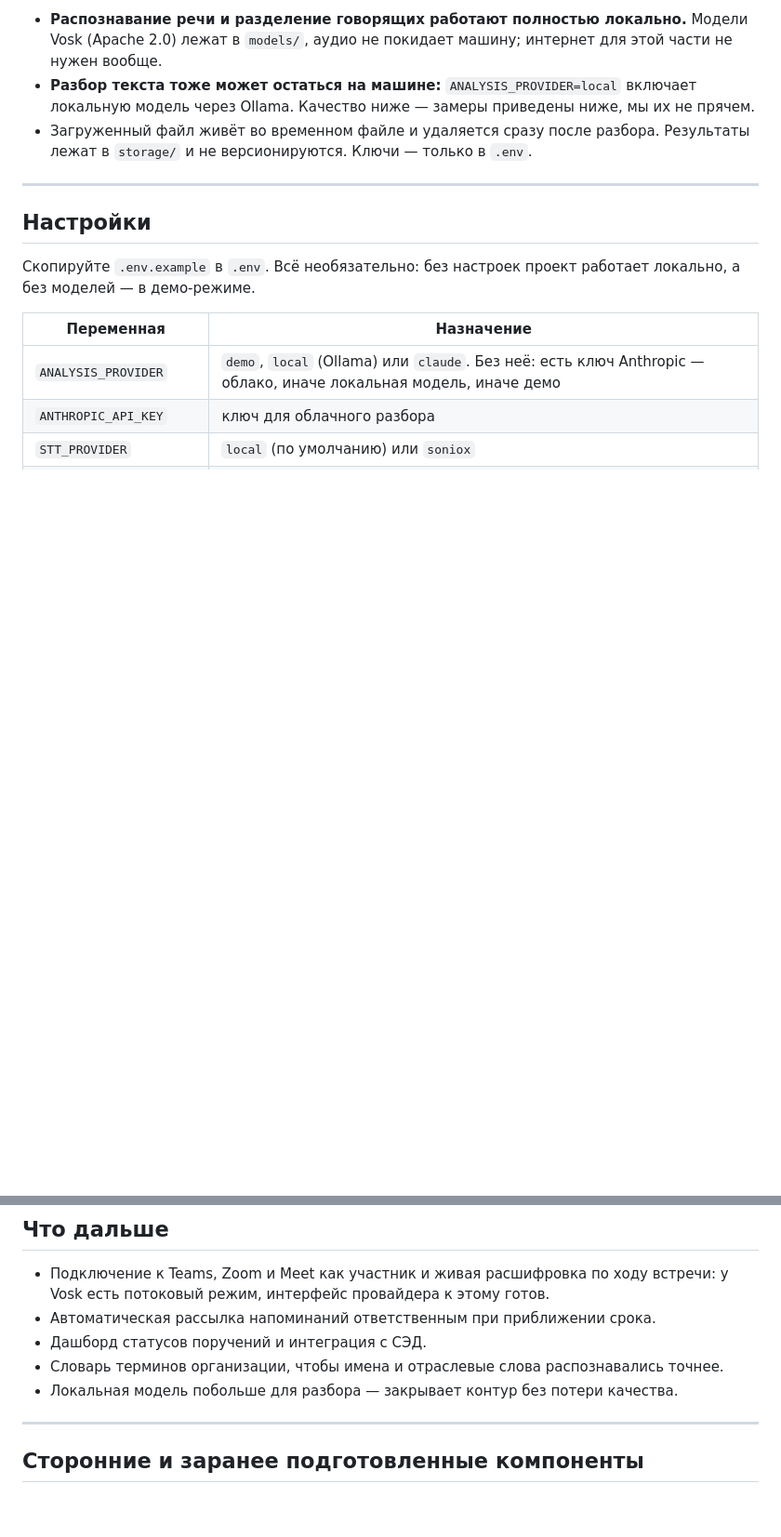
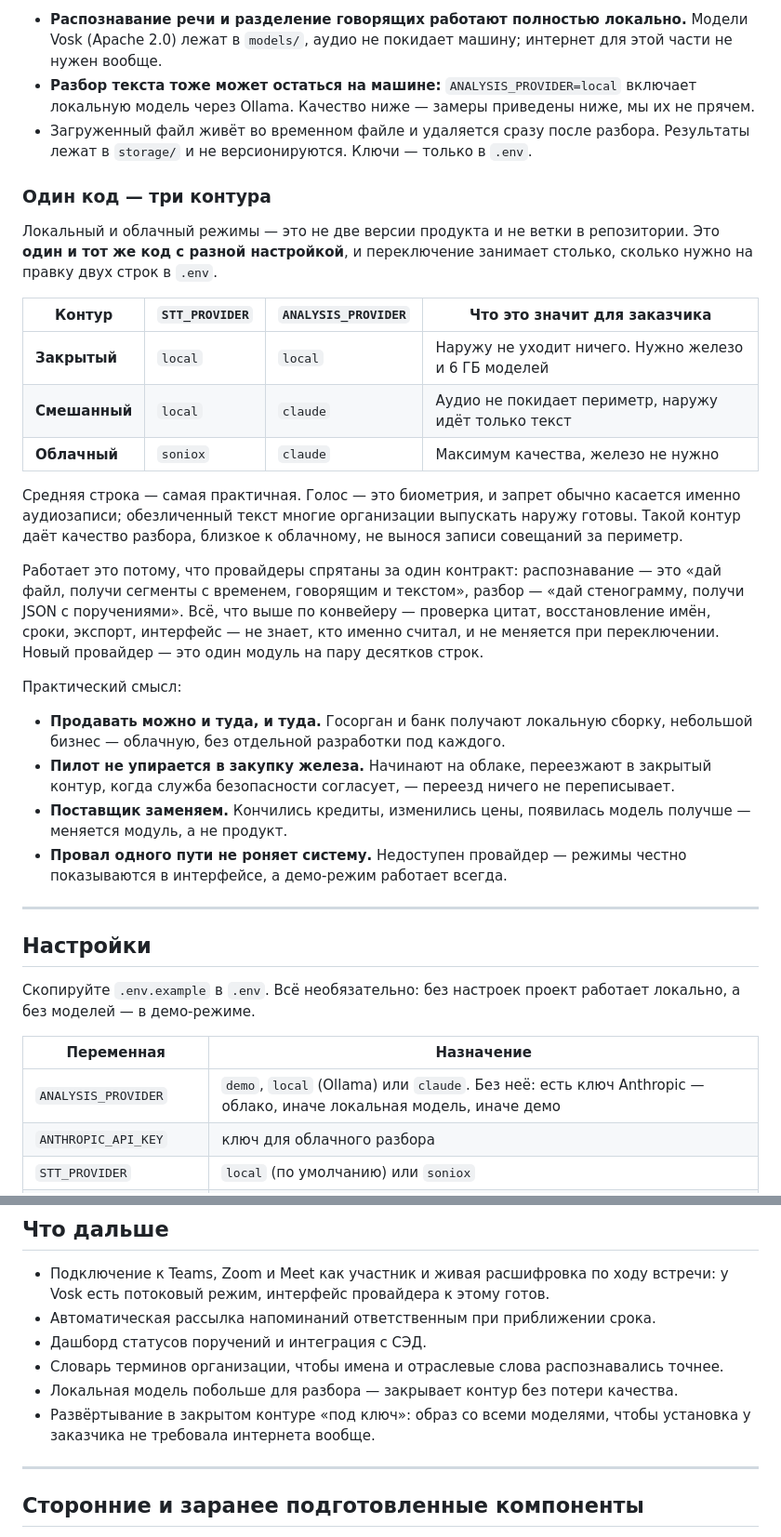
Before and after one commit to BAITC-Hacks/hack-557bd04d-first-time, a Markdown page: README.md, 2 parts joined by grey strips. Shown at 93% size. Rendered like a GitHub page; blank space fills up the shorter version.

Commit message:
README: раздел про переключение между локальным и облачным контуром
Локальный и облачный режимы — не две версии продукта, а один код с разной
настройкой. Описаны три контура, включая смешанный: аудио остаётся внутри
периметра, наружу идёт только текст. Плюс что это даёт при продаже и пилоте.

```diff
--- a/README.md
+++ b/README.md
@@ -211,6 +211,40 @@ samples/                   демо-стенограмма и сценарий
 - Загруженный файл живёт во временном файле и удаляется сразу после разбора.
   Результаты лежат в `storage/` и не версионируются. Ключи — только в `.env`.
 
+### Один код — три контура
+
+Локальный и облачный режимы — это не две версии продукта и не ветки в репозитории.
+Это **один и тот же код с разной настройкой**, и переключение занимает столько,
+сколько нужно на правку двух строк в `.env`.
+
+| Контур | `STT_PROVIDER` | `ANALYSIS_PROVIDER` | Что это значит для заказчика |
+|---|---|---|---|
+| **Закрытый** | `local` | `local` | Наружу не уходит ничего. Нужно железо и 6 ГБ моделей |
+| **Смешанный** | `local` | `claude` | Аудио не покидает периметр, наружу идёт только текст |
+| **Облачный** | `soniox` | `claude` | Максимум качества, железо не нужно |
+
+Средняя строка — самая практичная. Голос — это биометрия, и запрет обычно касается
+именно аудиозаписи; обезличенный текст многие организации выпускать наружу готовы.
+Такой контур даёт качество разбора, близкое к облачному, не вынося записи совещаний
+за периметр.
+
+Работает это потому, что провайдеры спрятаны за один контракт: распознавание — это
+«дай файл, получи сегменты с временем, говорящим и текстом», разбор — «дай стенограмму,
+получи JSON с поручениями». Всё, что выше по конвейеру — проверка цитат, восстановление
+имён, сроки, экспорт, интерфейс — не знает, кто именно считал, и не меняется при
+переключении. Новый провайдер — это один модуль на пару десятков строк.
+
+Практический смысл:
+
+- **Продавать можно и туда, и туда.** Госорган и банк получают локальную сборку,
+  небольшой бизнес — облачную, без отдельной разработки под каждого.
+- **Пилот не упирается в закупку железа.** Начинают на облаке, переезжают в закрытый
+  контур, когда служба безопасности согласует, — переезд ничего не переписывает.
+- **Поставщик заменяем.** Кончились кредиты, изменились цены, появилась модель
+  получше — меняется модуль, а не продукт.
+- **Провал одного пути не роняет систему.** Недоступен провайдер — режимы честно
+  показываются в интерфейсе, а демо-режим работает всегда.
+
 ---
 
 ## Настройки
@@ -369,6 +403,8 @@ python scripts/get_models.py --full
 - Словарь терминов организации, чтобы имена и отраслевые слова распознавались
   точнее.
 - Локальная модель побольше для разбора — закрывает контур без потери качества.
+- Развёртывание в закрытом контуре «под ключ»: образ со всеми моделями, чтобы
+  установка у заказчика не требовала интернета вообще.
 
 ---
 
```
